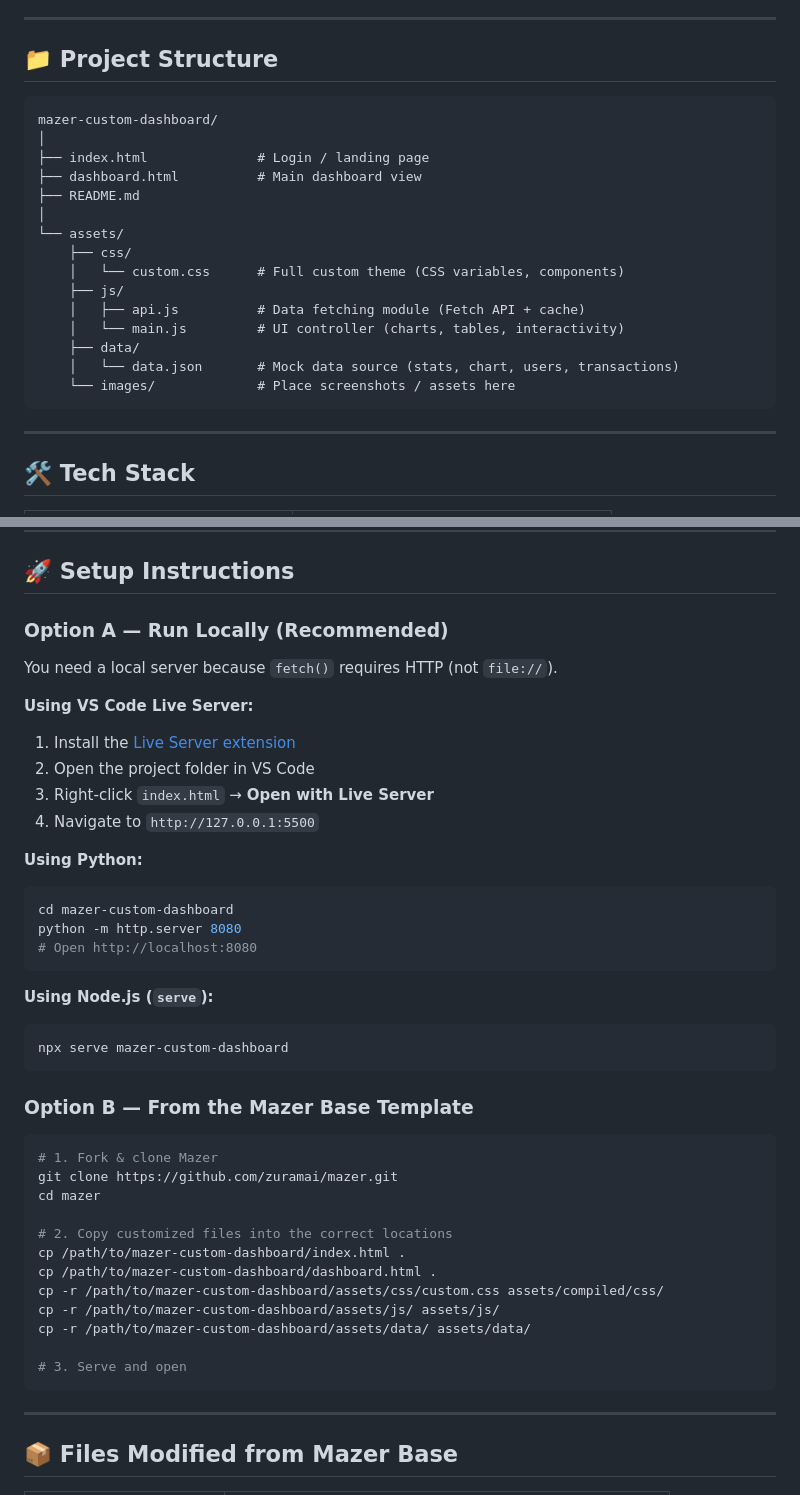
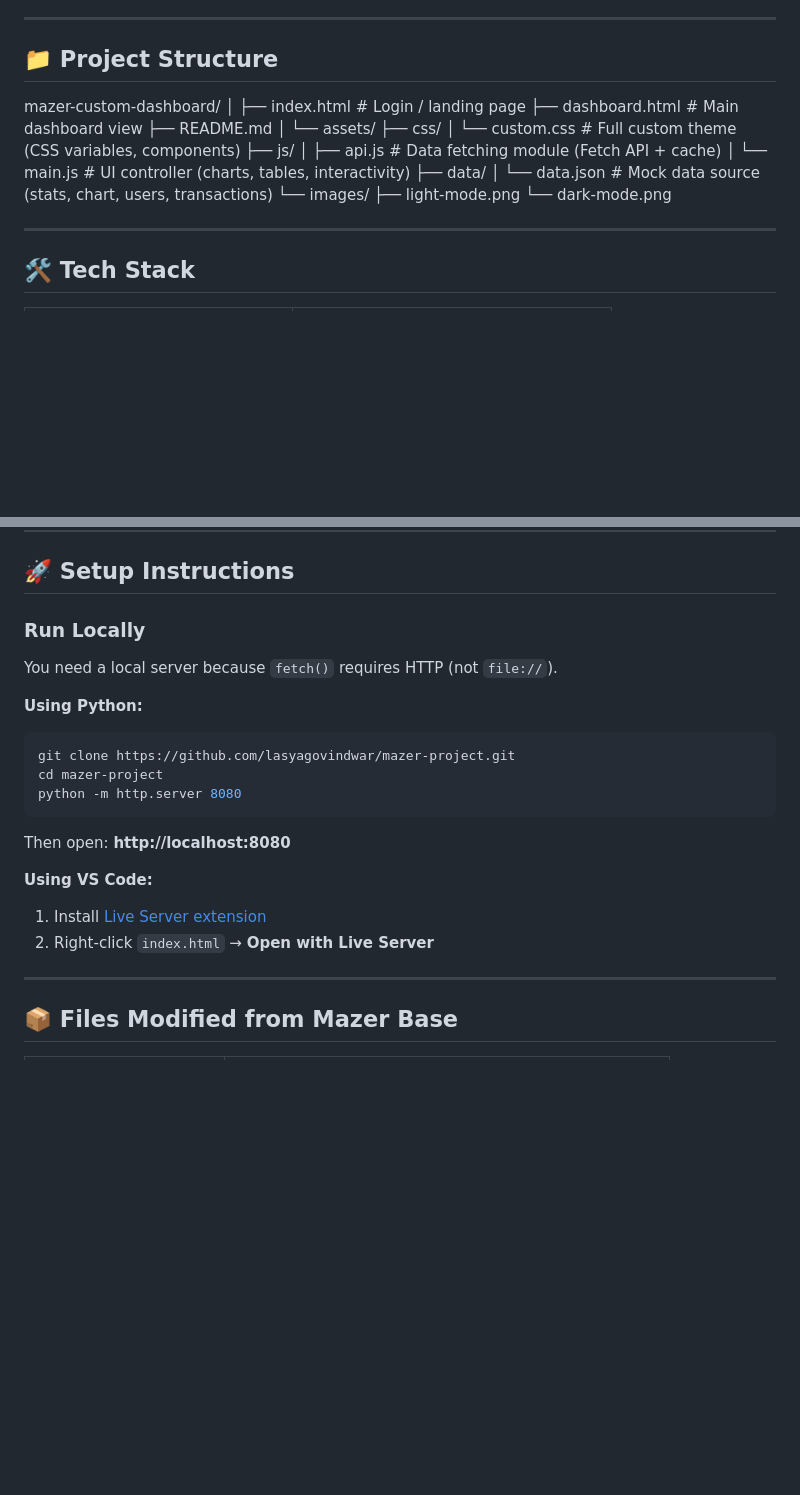
Before and after one commit to lasyagovindwar/mazer-project, a Markdown page: README.md, 2 parts joined by grey strips. Rendered like a GitHub page; blank space fills up the shorter version.

````diff
--- a/README.md
+++ b/README.md
@@ -27,8 +29,6 @@
 ---
 
 ## 📁 Project Structure
-
-```
 mazer-custom-dashboard/
 │
 ├── index.html              # Login / landing page
@@ -36,15 +36,16 @@ mazer-custom-dashboard/
 ├── README.md
 │
 └── assets/
-    ├── css/
-    │   └── custom.css      # Full custom theme (CSS variables, components)
-    ├── js/
-    │   ├── api.js          # Data fetching module (Fetch API + cache)
-    │   └── main.js         # UI controller (charts, tables, interactivity)
-    ├── data/
-    │   └── data.json       # Mock data source (stats, chart, users, transactions)
-    └── images/             # Place screenshots / assets here
-```
+├── css/
+│   └── custom.css      # Full custom theme (CSS variables, components)
+├── js/
+│   ├── api.js          # Data fetching module (Fetch API + cache)
+│   └── main.js         # UI controller (charts, tables, interactivity)
+├── data/
+│   └── data.json       # Mock data source (stats, chart, users, transactions)
+└── images/
+├── light-mode.png
+└── dark-mode.png
 
 ---
 
@@ -64,44 +65,21 @@ mazer-custom-dashboard/
 
 ## 🚀 Setup Instructions
 
-### Option A — Run Locally (Recommended)
+### Run Locally
 
 You need a local server because `fetch()` requires HTTP (not `file://`).
 
-**Using VS Code Live Server:**
-1. Install the [Live Server extension](https://marketplace.visualstudio.com/items?itemName=ritwickdey.LiveServer)
-2. Open the project folder in VS Code
-3. Right-click `index.html` → **Open with Live Server**
-4. Navigate to `http://127.0.0.1:5500`
-
 **Using Python:**
 ```bash
-cd mazer-custom-dashboard
+git clone https://github.com/lasyagovindwar/mazer-project.git
+cd mazer-project
 python -m http.server 8080
-# Open http://localhost:8080
 ```
+Then open: **http://localhost:8080**
 
-**Using Node.js (`serve`):**
-```bash
-npx serve mazer-custom-dashboard
-```
-
-### Option B — From the Mazer Base Template
-
-```bash
-# 1. Fork & clone Mazer
-git clone https://github.com/zuramai/mazer.git
-cd mazer
-
-# 2. Copy customized files into the correct locations
-cp /path/to/mazer-custom-dashboard/index.html .
-cp /path/to/mazer-custom-dashboard/dashboard.html .
-cp -r /path/to/mazer-custom-dashboard/assets/css/custom.css assets/compiled/css/
-cp -r /path/to/mazer-custom-dashboard/assets/js/ assets/js/
-cp -r /path/to/mazer-custom-dashboard/assets/data/ assets/data/
-
-# 3. Serve and open
-```
+**Using VS Code:**
+1. Install [Live Server extension](https://marketplace.visualstudio.com/items?itemName=ritwickdey.LiveServer)
+2. Right-click `index.html` → **Open with Live Server**
 
 ---
 
````
Also changed, not shown: other parts of README.md (+12 -48 lines).
